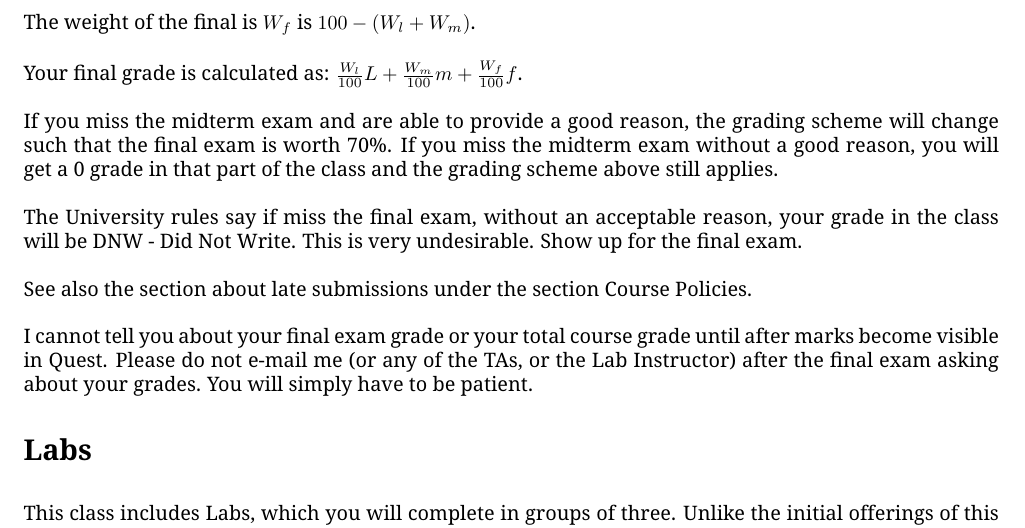
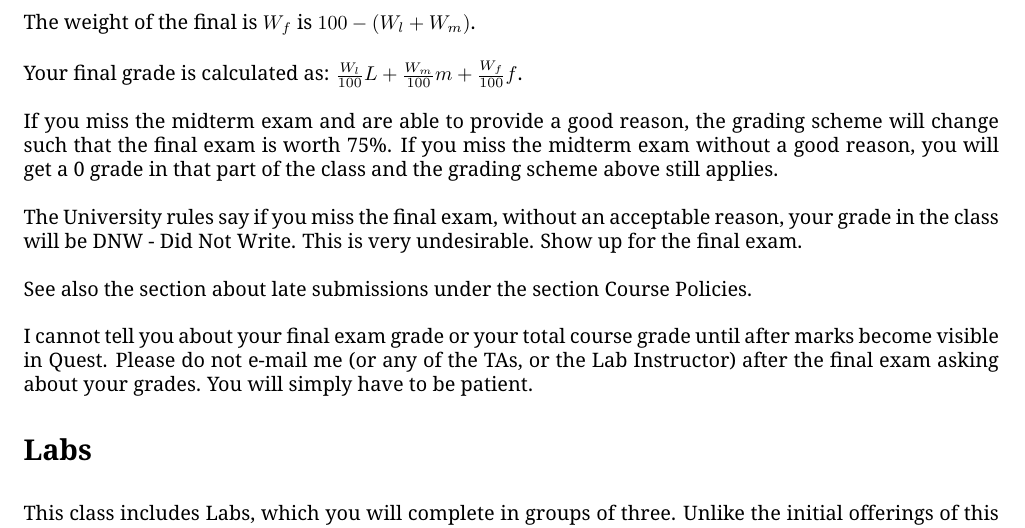
Before and after one commit to jzarnett/ece155, a LaTeX document (syllabus.tex): part of page 4 of 7, cut so that both start at the same text. Compiled offline with pdfLaTeX.

Commit message:
Fix spelling errors in syllabus

```diff
--- a/syllabus.tex
+++ b/syllabus.tex
@@ -215,9 +215,9 @@ The weight of the final is $W_{f}$ is $100 - (W_{l} + W_{m})$.
 
 Your final grade is calculated as: $\frac{W_{l}}{100}L + \frac{W_{m}}{100}m + \frac{W_{f}}{100}f $.
 
-If you miss the midterm exam and are able to provide a good reason, the grading scheme will change such that the final exam is worth 70\%. If you miss the midterm exam without a good reason, you will get a 0 grade in that part of the class and the grading scheme above still applies.
+If you miss the midterm exam and are able to provide a good reason, the grading scheme will change such that the final exam is worth 75\%. If you miss the midterm exam without a good reason, you will get a 0 grade in that part of the class and the grading scheme above still applies.
 
-The University rules say if miss the final exam, without an acceptable reason, your grade in the class will be DNW - Did Not Write. This is very undesirable. Show up for the final exam.
+The University rules say if you miss the final exam, without an acceptable reason, your grade in the class will be DNW - Did Not Write. This is very undesirable. Show up for the final exam.
 
 See also the section about late submissions under the section Course Policies.
 
```
